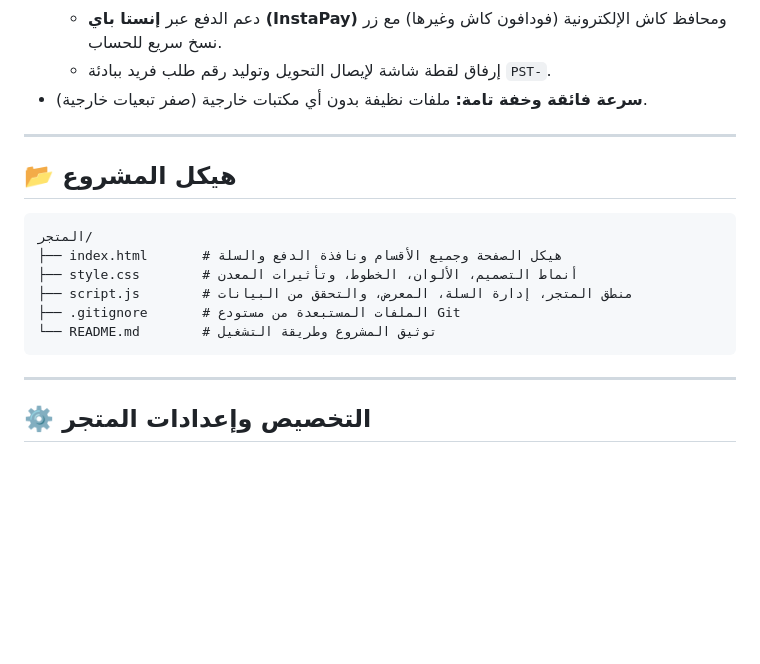
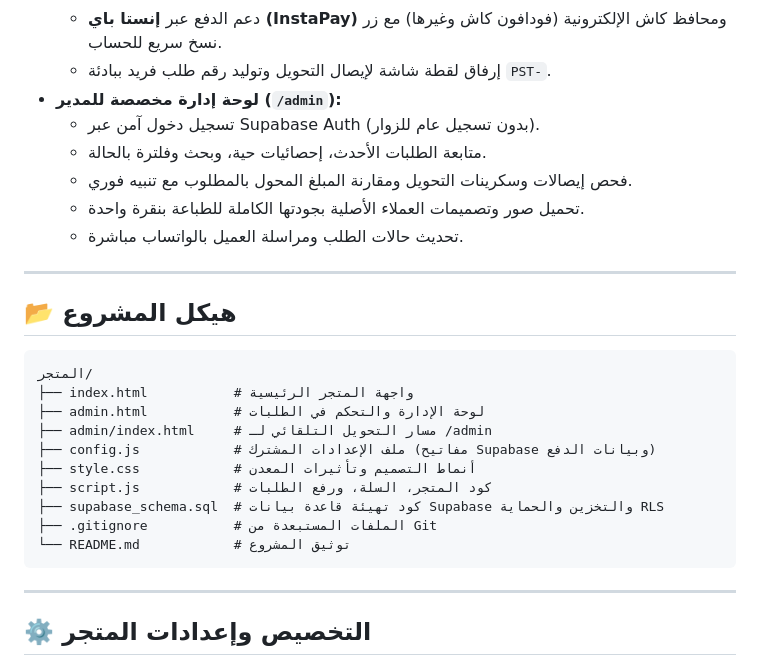
Before and after one commit to mustafa90977/postera, a Markdown page: README.md, the part around the change. Rendered like a GitHub page; blank space fills up the shorter version.

Commit message:
docs: document admin portal and shared config in README

````diff
--- a/README.md
+++ b/README.md
@@ -28,18 +28,27 @@
   * دعم كامل لجميع محافظات مصر الـ 27 والتحقق من صحة أرقام الموبايل المصرية (`01xxxxxxxxx`).
   * دعم الدفع عبر **إنستا باي (InstaPay)** ومحافظ كاش الإلكترونية (فودافون كاش وغيرها) مع زر نسخ سريع للحساب.
   * إرفاق لقطة شاشة لإيصال التحويل وتوليد رقم طلب فريد ببادئة `PST-`.
-* **سرعة فائقة وخفة تامة:** ملفات نظيفة بدون أي مكتبات خارجية (صفر تبعيات خارجية).
+* **لوحة إدارة مخصصة للمدير (`/admin`):**
+  * تسجيل دخول آمن عبر Supabase Auth (بدون تسجيل عام للزوار).
+  * متابعة الطلبات الأحدث، إحصائيات حية، وبحث وفلترة بالحالة.
+  * فحص إيصالات وسكرينات التحويل ومقارنة المبلغ المحول بالمطلوب مع تنبيه فوري.
+  * تحميل صور وتصميمات العملاء الأصلية بجودتها الكاملة للطباعة بنقرة واحدة.
+  * تحديث حالات الطلب ومراسلة العميل بالواتساب مباشرة.
 
 ---
 
 ## 📂 هيكل المشروع
 ```text
 المتجر/
-├── index.html       # هيكل الصفحة وجميع الأقسام ونافذة الدفع والسلة
-├── style.css        # أنماط التصميم، الألوان، الخطوط، وتأثيرات المعدن
-├── script.js        # منطق المتجر، إدارة السلة، المعرض، والتحقق من البيانات
-├── .gitignore       # الملفات المستبعدة من مستودع Git
-└── README.md        # توثيق المشروع وطريقة التشغيل
+├── index.html           # واجهة المتجر الرئيسية
+├── admin.html           # لوحة الإدارة والتحكم في الطلبات
+├── admin/index.html     # مسار التحويل التلقائي لـ /admin
+├── config.js            # ملف الإعدادات المشترك (مفاتيح Supabase وبيانات الدفع)
+├── style.css            # أنماط التصميم وتأثيرات المعدن
+├── script.js            # كود المتجر، السلة، ورفع الطلبات
+├── supabase_schema.sql  # كود تهيئة قاعدة بيانات Supabase والتخزين والحماية RLS
+├── .gitignore           # الملفات المستبعدة من Git
+└── README.md            # توثيق المشروع
 ```
 
 ---
````
